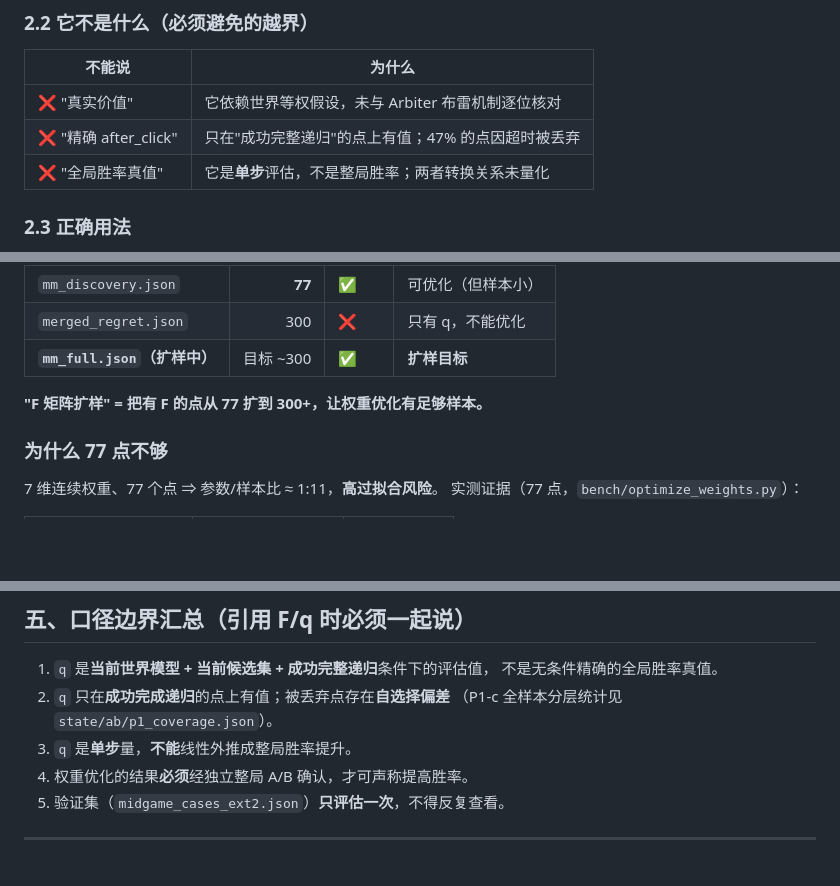
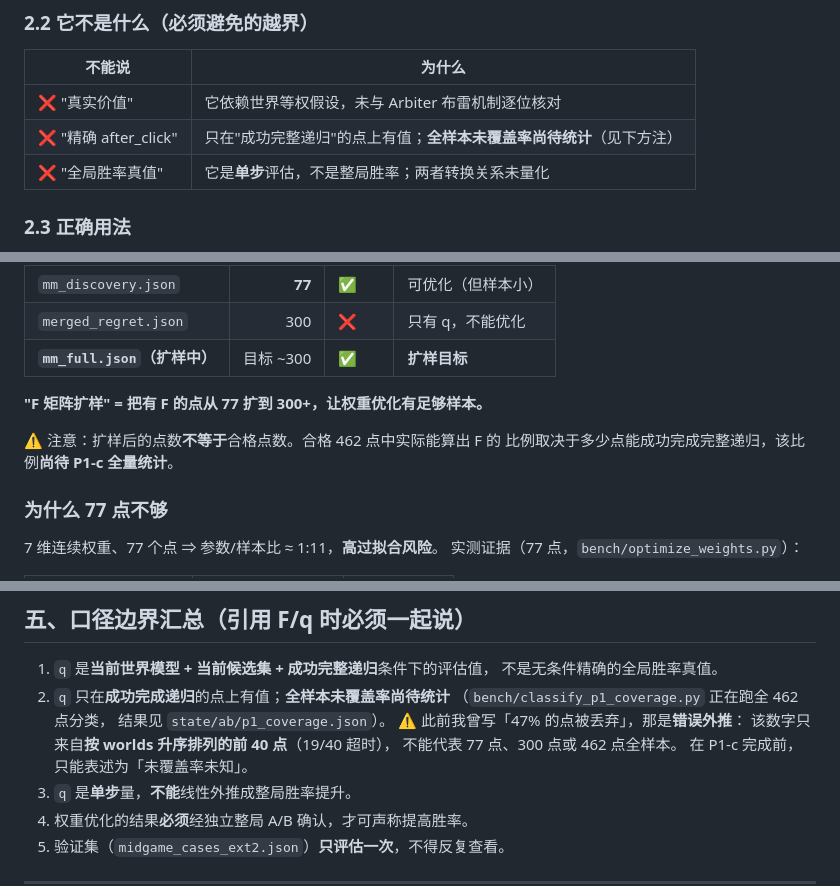
Before and after one commit to wangyuanchuan2022/minesweeper_help, a Markdown page: review/F矩阵说明与口径边界.md, 3 parts joined by grey strips. Drawn GitHub-style; blank space fills up the shorter version.

```diff
--- a/review/F矩阵说明与口径边界.md
+++ b/review/F矩阵说明与口径边界.md
@@ -61,7 +61,7 @@
 | 不能说 | 为什么 |
 |---|---|
 | ❌ "真实价值" | 它依赖世界等权假设，未与 Arbiter 布雷机制逐位核对 |
-| ❌ "精确 after_click" | 只在"成功完整递归"的点上有值；47% 的点因超时被丢弃 |
+| ❌ "精确 after_click" | 只在"成功完整递归"的点上有值；**全样本未覆盖率尚待统计**（见下方注） |
 | ❌ "全局胜率真值" | 它是**单步**评估，不是整局胜率；两者转换关系未量化 |
 
 ### 2.3 正确用法
@@ -103,6 +103,9 @@
 
 **"F 矩阵扩样" = 把有 F 的点从 77 扩到 300+，让权重优化有足够样本。**
 
+⚠️ 注意：扩样后的点数**不等于**合格点数。合格 462 点中实际能算出 F 的
+比例取决于多少点能成功完成完整递归，该比例**尚待 P1-c 全量统计**。
+
 ### 为什么 77 点不够
 
 7 维连续权重、77 个点 ⇒ 参数/样本比 ≈ 1:11，**高过拟合风险**。
@@ -122,8 +125,13 @@
 
 1. `q` 是**当前世界模型 + 当前候选集 + 成功完整递归**条件下的评估值，
    不是无条件精确的全局胜率真值。
-2. `q` 只在**成功完成递归**的点上有值；被丢弃点存在**自选择偏差**
-   （P1-c 全样本分层统计见 `state/ab/p1_coverage.json`）。
+2. `q` 只在**成功完成递归**的点上有值；**全样本未覆盖率尚待统计**
+   （`bench/classify_p1_coverage.py` 正在跑全 462 点分类，
+   结果见 `state/ab/p1_coverage.json`）。
+   ⚠️ 此前我曾写「47% 的点被丢弃」，那是**错误外推**：
+   该数字只来自**按 worlds 升序排列的前 40 点**（19/40 超时），
+   不能代表 77 点、300 点或 462 点全样本。
+   在 P1-c 完成前，只能表述为「未覆盖率未知」。
 3. `q` 是**单步**量，**不能**线性外推成整局胜率提升。
 4. 权重优化的结果**必须**经独立整局 A/B 确认，才可声称提高胜率。
 5. 验证集（`midgame_cases_ext2.json`）**只评估一次**，不得反复查看。
```
Also changed, not shown: review/regret评估原理与口径边界.md (+12 -7 lines).
